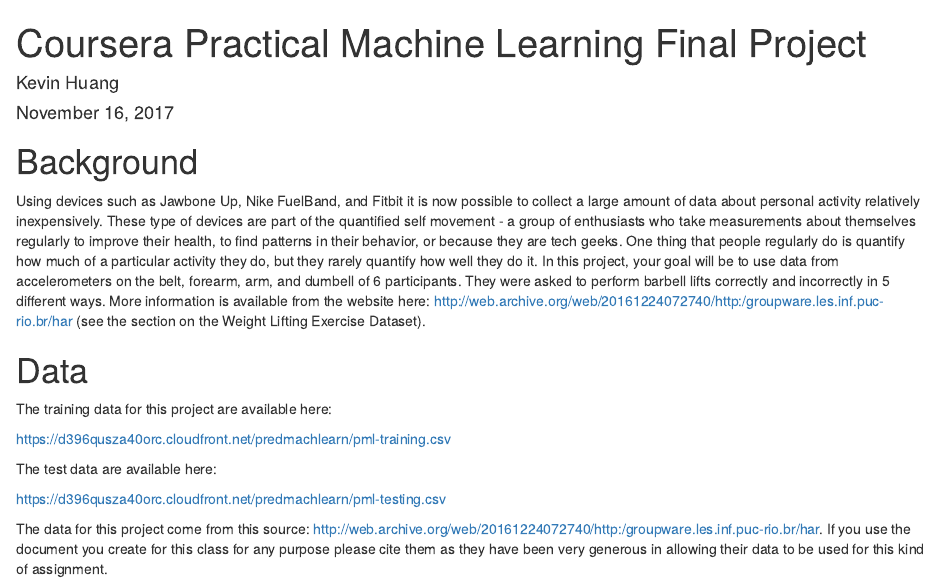
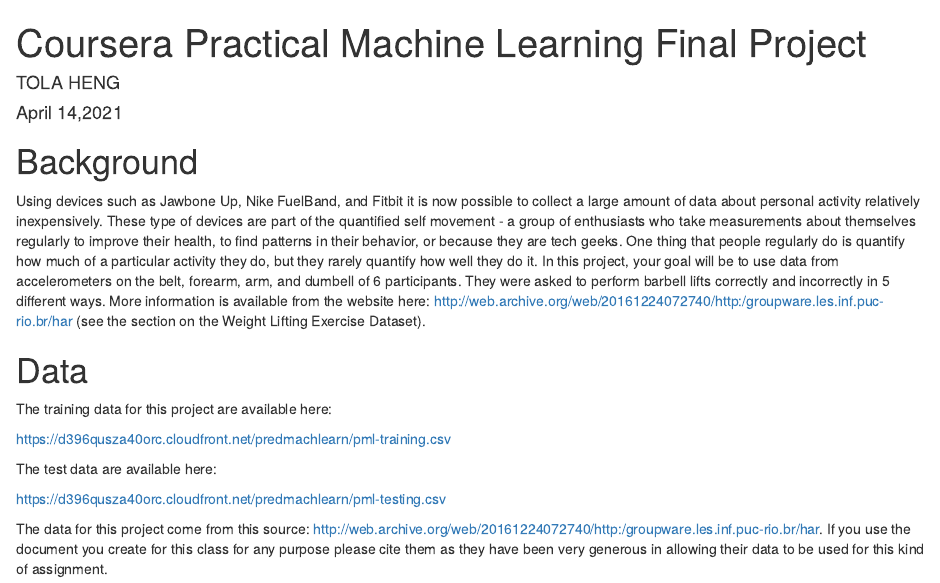
Before and after one commit to htolakh/Practical-Machine-Learning, an R Markdown document (finaProjectWriteUp.Rmd): the page in a window 1100 px wide, from its top. Rendered offline with R 4.5, knitr and Pandoc, with nearby package versions; some code elsewhere in the file could not run offline.

Commit message:
Update finaProjectWriteUp.Rmd

```diff
--- a/finaProjectWriteUp.Rmd
+++ b/finaProjectWriteUp.Rmd
@@ -1,7 +1,7 @@
 ---
 title: "Coursera Practical Machine Learning Final Project"
-author: "Kevin Huang"
-date: "November 16, 2017"
+author: "TOLA HENG"
+date: "April 14,2021"
 output: html_document
 ---
 # Background
```
Also changed, not shown: finaProjectWriteUp.Rmd (4 more changed lines).
